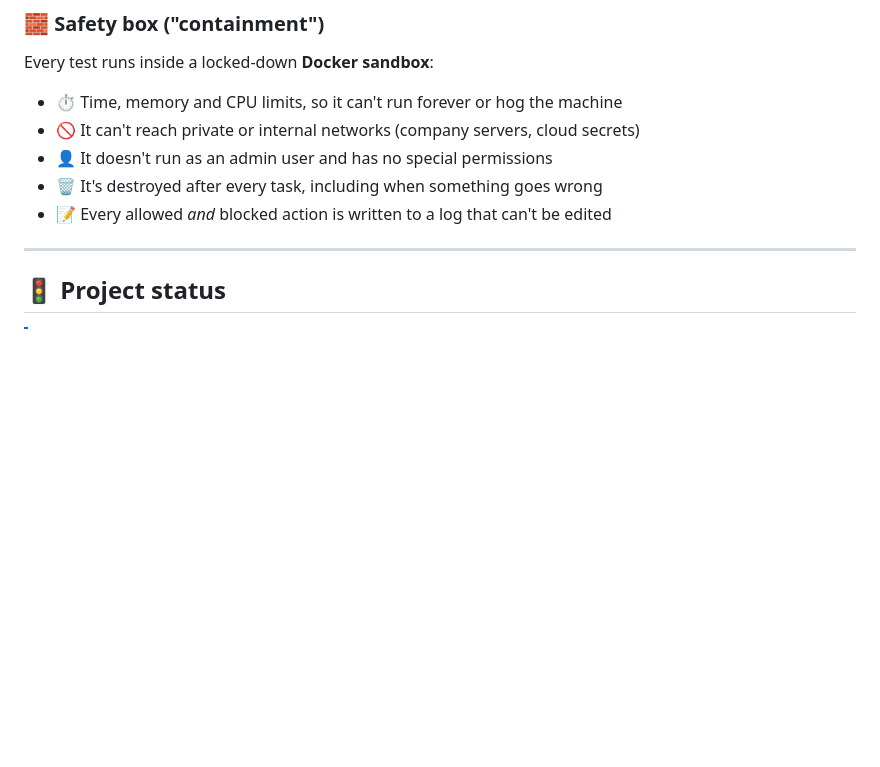
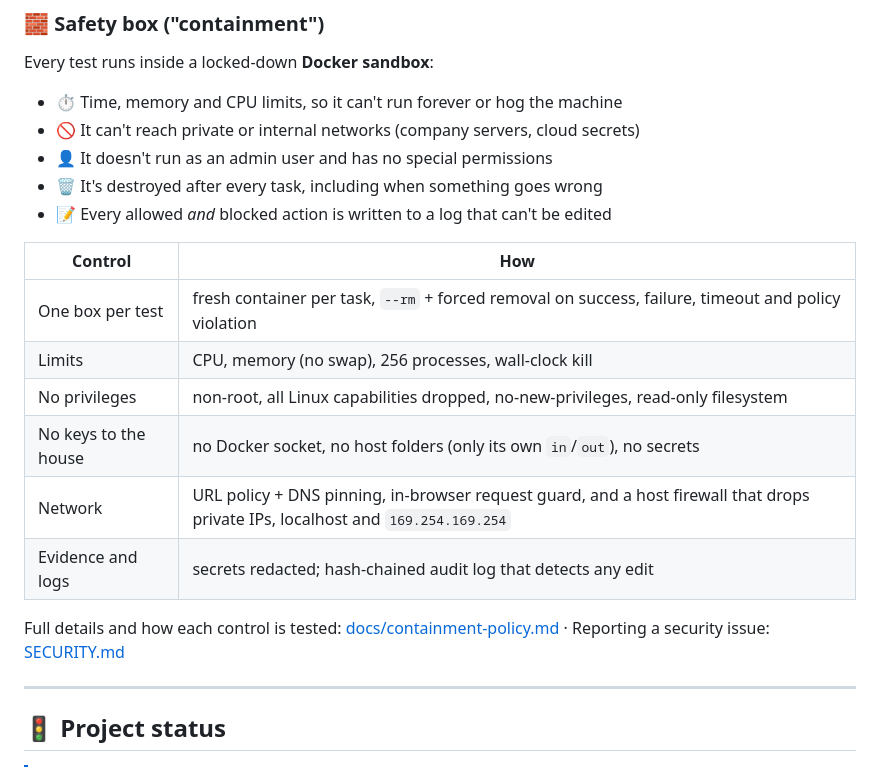
Before and after one commit to arslan-ahm/AgentGuard-The-Redteam-Agent-lablab.ai-project-, a Markdown page: README.md, the part around one of its changes. Drawn GitHub-style; blank space fills up the shorter version.

```diff
--- a/README.md
+++ b/README.md
@@ -79,6 +79,17 @@ Every test runs inside a locked-down **Docker sandbox**:
 - 👤 It doesn't run as an admin user and has no special permissions
 - 🗑️ It's destroyed after every task, including when something goes wrong
 - 📝 Every allowed *and* blocked action is written to a log that can't be edited
+
+| Control | How |
+|---|---|
+| One box per test | fresh container per task, `--rm` + forced removal on success, failure, timeout and policy violation |
+| Limits | CPU, memory (no swap), 256 processes, wall-clock kill |
+| No privileges | non-root, all Linux capabilities dropped, no-new-privileges, read-only filesystem |
+| No keys to the house | no Docker socket, no host folders (only its own `in`/`out`), no secrets |
+| Network | URL policy + DNS pinning, in-browser request guard, and a host firewall that drops private IPs, localhost and `169.254.169.254` |
+| Evidence and logs | secrets redacted; hash-chained audit log that detects any edit |
+
+Full details and how each control is tested: [docs/containment-policy.md](docs/containment-policy.md) · Reporting a security issue: [SECURITY.md](SECURITY.md)
 
 ---
 
```
Also changed, not shown: other parts of README.md (+21 -4 lines), SECURITY.md (added, +45 -0 lines), docs/containment-policy.md (added, +84 -0 lines), docs/handoff/arslan-2026-11-06-b.md (added, +37 -0 lines), docs/submission/arslan-media.md (added, +140 -0 lines), docs/architecture-diagram.png (added), 1 other file.
